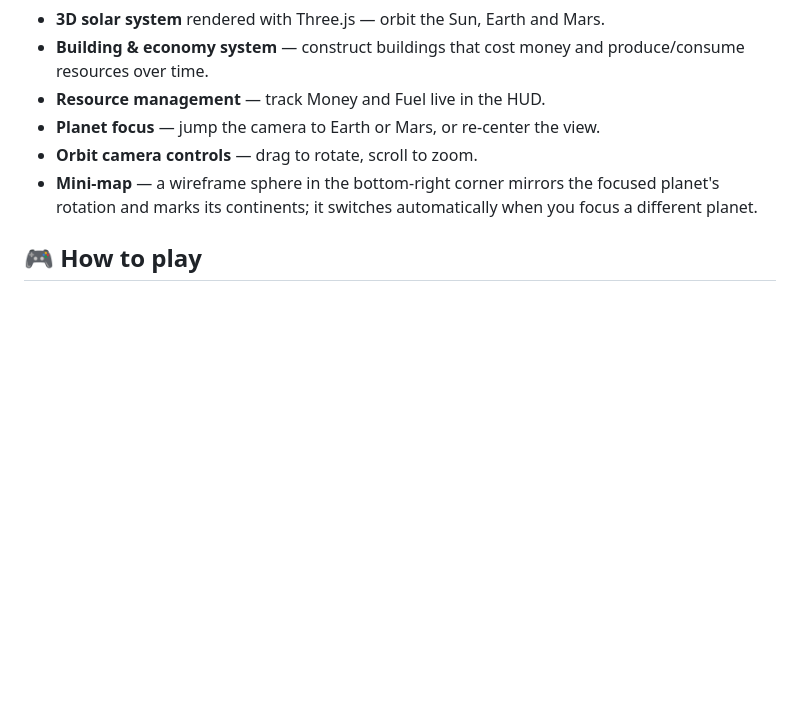
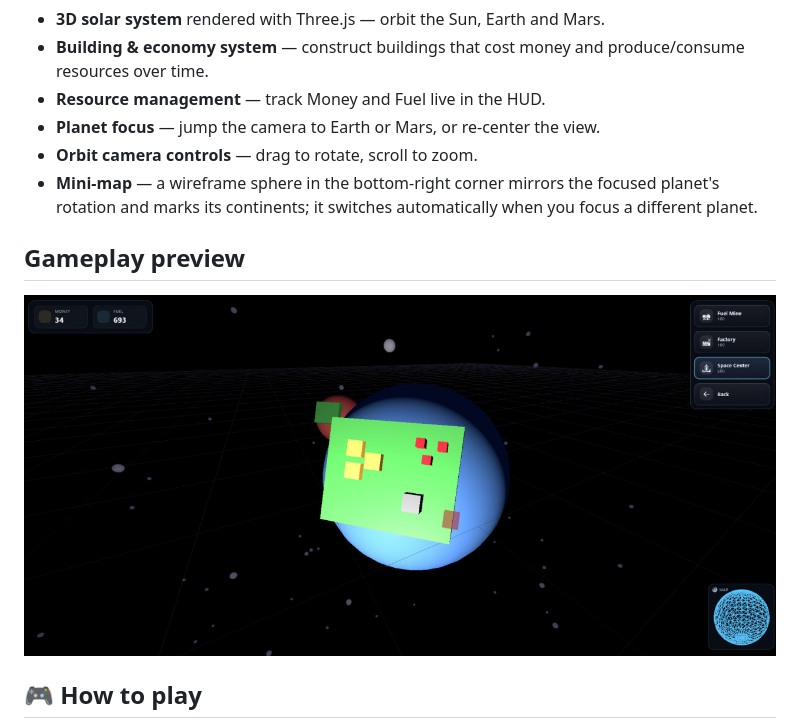
Before and after one commit to BaberMikita/space-game, a Markdown page: README.md, the part around the change. Drawn GitHub-style; blank space fills up the shorter version.

Commit message:
Add gameplay preview to README
Added a gameplay preview section with an image.

```diff
--- a/README.md
+++ b/README.md
@@ -17,6 +17,10 @@ your solar system come to life — all running in the browser, no install needed
 - **Mini-map** — a wireframe sphere in the bottom-right corner mirrors the
   focused planet's rotation and marks its continents; it switches
   automatically when you focus a different planet.
+
+## Gameplay preview
+
+![SpaceGame gameplay prototype](./space-game.jpg)
 
 ## 🎮 How to play
 
```
